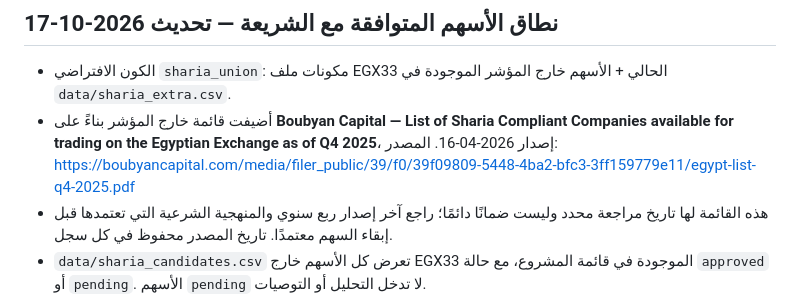
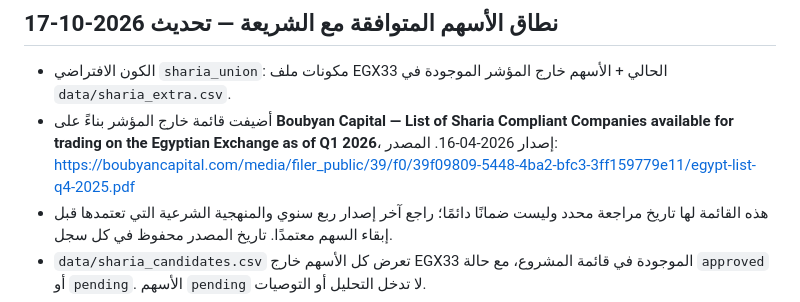
Before and after one commit to MedhatCoding/Egx-ai-analysis-, a Markdown page: README.md, the part around the change. Rendered like a GitHub page.

Commit message:
Update Sharia screening provenance to latest available Q1 2026 list

```diff
--- a/README.md
+++ b/README.md
@@ -82,7 +82,7 @@ python tests/test_engine.py     # بدون إنترنت، ببيانات وهم
 
 ## نطاق الأسهم المتوافقة مع الشريعة — تحديث 2026-10-17
 - الكون الافتراضي `sharia_union`: مكونات ملف EGX33 الحالي + الأسهم خارج المؤشر الموجودة في `data/sharia_extra.csv`.
-- أضيفت قائمة خارج المؤشر بناءً على **Boubyan Capital — List of Sharia Compliant Companies available for trading on the Egyptian Exchange as of Q4 2025**، إصدار 2026-04-16. المصدر: https://boubyancapital.com/media/filer_public/39/f0/39f09809-5448-4ba2-bfc3-3ff159779e11/egypt-list-q4-2025.pdf
+- أضيفت قائمة خارج المؤشر بناءً على **Boubyan Capital — List of Sharia Compliant Companies available for trading on the Egyptian Exchange as of Q1 2026**، إصدار 2026-04-16. المصدر: https://boubyancapital.com/media/filer_public/39/f0/39f09809-5448-4ba2-bfc3-3ff159779e11/egypt-list-q4-2025.pdf
 - هذه القائمة لها تاريخ مراجعة محدد وليست ضمانًا دائمًا؛ راجع آخر إصدار ربع سنوي والمنهجية الشرعية التي تعتمدها قبل إبقاء السهم معتمدًا. تاريخ المصدر محفوظ في كل سجل.
 - `data/sharia_candidates.csv` تعرض كل الأسهم خارج EGX33 الموجودة في قائمة المشروع، مع حالة `approved` أو `pending`. الأسهم `pending` لا تدخل التحليل أو التوصيات.
 - `data/universe.csv` قائمة تغطية ورموز تاريخية، وليست بمفردها إثباتًا للتوافق الشرعي.
```
